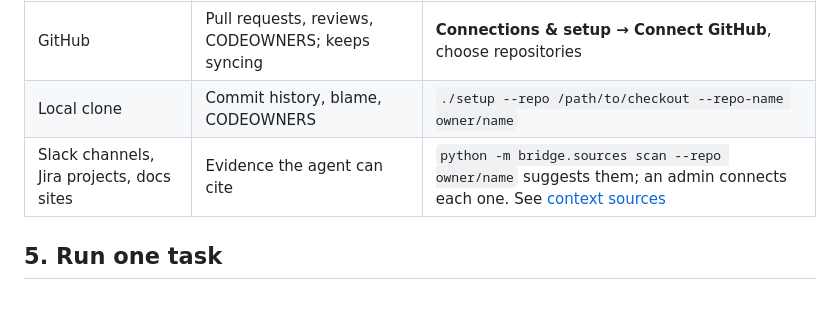
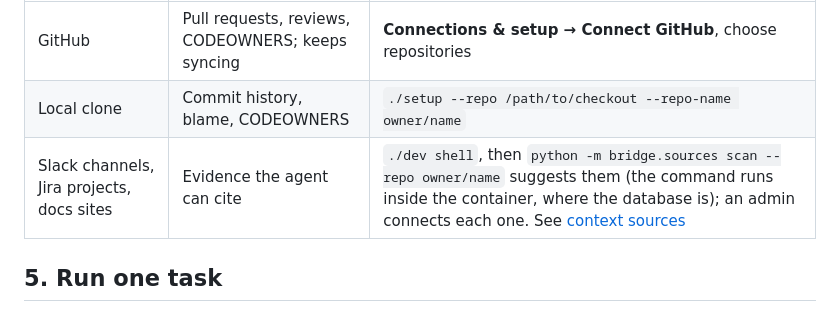
Before and after one commit to nintendo-ds75/raven-preview, a Markdown page: docs/getting-started.md, the part around the change. Rendered like a GitHub page.

Commit message:
docs: say the source scan runs inside the container

```diff
--- a/docs/getting-started.md
+++ b/docs/getting-started.md
@@ -122,7 +122,7 @@ Raven routes decisions using evidence, not a hand-built map. Give it at least on
 | --- | --- | --- |
 | GitHub | Pull requests, reviews, CODEOWNERS; keeps syncing | **Connections & setup → Connect GitHub**, choose repositories |
 | Local clone | Commit history, blame, CODEOWNERS | `./setup --repo /path/to/checkout --repo-name owner/name` |
-| Slack channels, Jira projects, docs sites | Evidence the agent can cite | `python -m bridge.sources scan --repo owner/name` suggests them; an admin connects each one. See [context sources](context-sources.md) |
+| Slack channels, Jira projects, docs sites | Evidence the agent can cite | `./dev shell`, then `python -m bridge.sources scan --repo owner/name` suggests them (the command runs inside the container, where the database is); an admin connects each one. See [context sources](context-sources.md) |
 
 ## 5. Run one task
 
```
Also changed, not shown: docs/context-sources.md (+2 -1 lines).
